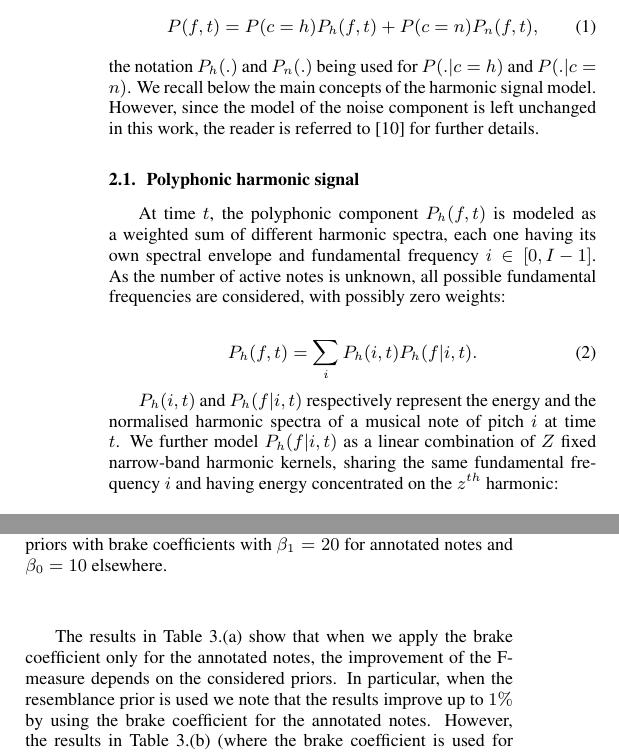
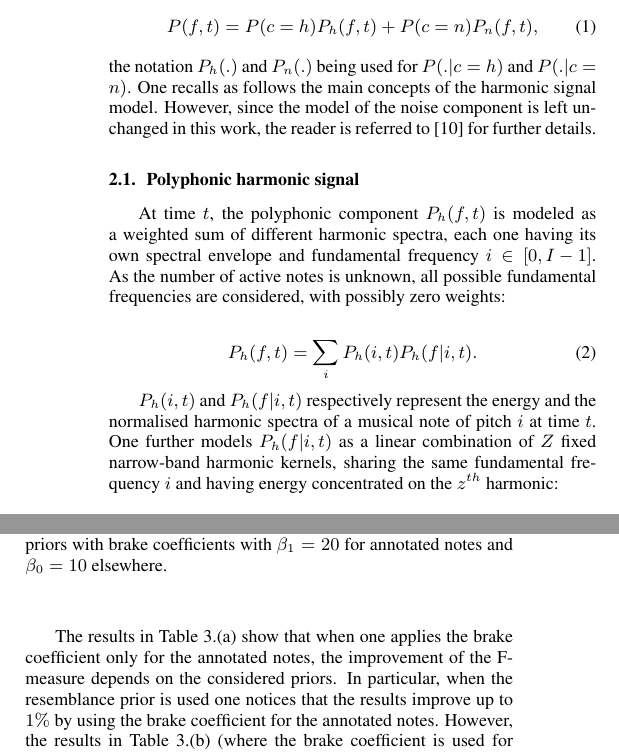
Before and after one commit to cscatolini/latex-icassp-2015, a LaTeX paper (Andrade-icassp2014.tex): two parts of the columns of pages 2 and 4 of 5, joined at a grey line, cut so that both start at the same text. Compiled offline with pdfLaTeX.

Commit message:
3rd person, singular, present

```diff
--- a/Andrade-icassp2014.tex
+++ b/Andrade-icassp2014.tex
@@ -106,7 +106,7 @@ In BHAD, the absolute value of the normalised constant-Q transform (CQT) of a si
 \begin{equation}
 P(f,t) = P(c=h)P_h(f,t)+P(c=n)P_n(f,t),
 \end{equation}
-the notation $P_h(.)$ and $P_n(.)$ being used for $P(.|c=h)$ and $P(.|c=n)$.  We recall below the main concepts of the harmonic signal model. However, since the model of the noise component is left unchanged in this work, the reader is referred to \cite{Fuentes2012_EUSIPCO} for further details.
+the notation $P_h(.)$ and $P_n(.)$ being used for $P(.|c=h)$ and $P(.|c=n)$.  One recalls as follows the main concepts of the harmonic signal model. However, since the model of the noise component is left unchanged in this work, the reader is referred to \cite{Fuentes2012_EUSIPCO} for further details.
 %\subsection{Noise signal}
 
 %The noise signal is modeled as the convolution of a narrow-band window and a noise time-frequency distribution:
@@ -125,7 +125,7 @@ At time $t$, the polyphonic component $P_h(f,t)$ is modeled as a weighted sum of
 P_h(f,t) = \sum_i P_h(i,t)P_h(f|i,t).
 \end{equation}
 
-$P_h(i,t)$ and $P_h(f|i,t)$ respectively represent the energy and the normalised harmonic spectra of a musical note of pitch $i$ at time $t$. We further model $P_h(f|i,t)$ as a linear combination of $Z$ fixed narrow-band harmonic kernels, sharing the same fundamental frequency $i$ and having energy concentrated on the $z^{th}$ harmonic:
+$P_h(i,t)$ and $P_h(f|i,t)$ respectively represent the energy and the normalised harmonic spectra of a musical note of pitch $i$ at time $t$. One further models $P_h(f|i,t)$ as a linear combination of $Z$ fixed narrow-band harmonic kernels, sharing the same fundamental frequency $i$ and having energy concentrated on the $z^{th}$ harmonic:
 %$P_h(i,t)$ is the note's energy at time $t$ and $P_h(f|i,t)$ is its normalised harmonic spectrum. Each harmonic spectrum is decomposed as a linear combination of $Z$ narrow-band harmonic kernels sharing the same fundamental frequency $i$ and having energy concentrated on the $z^{th}$ harmonic $P_h(f|z,i)$, weighted by its spectral envelope $P_h(z|i,t)$:
 
 \begin{align}
@@ -185,10 +185,10 @@ In addition to relevant parameters initialisation, priors are used to integrate
 %\end{enumerate}
 
 %\subsection{Manual annotation}
-It is expected that involving the user in the transcription process should improve the overall transcription performances. In this paper, we evaluate a rather simple interaction process where the user has manually transcribed beforehand the first ten seconds of each processed musical recording. This partial transcription is then used to create initial templates of the spectral envelope $P(z|i,t)$ for each note of pitch $i$. If a note appears more than once in these first ten seconds, the template is obtained by averaging all occurrences of this given note for each kernel $z \in \left[1,Z\right]$. The transcription algorithm BHAD is then run as in the unsupervised case but with an improved initial estimation of, at least, some of the spectral envelopes $P(z|i,t)$.
+It is expected that involving the user in the transcription process should improve the overall transcription performances. In this paper, one evaluates a rather simple interaction process where the user has manually transcribed beforehand the first ten seconds of each processed musical recording. This partial transcription is then used to create initial templates of the spectral envelope $P(z|i,t)$ for each note of pitch $i$. If a note appears more than once in these first ten seconds, the template is obtained by averaging all occurrences of this given note for each kernel $z \in \left[1,Z\right]$. The transcription algorithm BHAD is then run as in the unsupervised case but with an improved initial estimation of, at least, some of the spectral envelopes $P(z|i,t)$.
 
 \subsection{Strategies for initialisation of the non-annotated notes}
 
-Except when the music is highly repetitive, the note present in the first ten seconds only represent a subset of all notes played in the musical recording. The envelope templates of the remaining notes cannot be learned but still have to be initialised to some value before the BHAD algorithm is run. We evaluate below three strategies for initialising the templates of the remaining notes:
+Except when the music is highly repetitive, the note present in the first ten seconds only represent a subset of all notes played in the musical recording. The envelope templates of the remaining notes cannot be learned but still have to be initialised to some value before the BHAD algorithm is run. One evaluates below three strategies for initialising the templates of the remaining notes:
 
 \begin{enumerate}
@@ -361,7 +361,7 @@ RSB	& 77,02 &	 77,02 &	\textbf{77,03} &	76,98 \\\thickhline
 \end{figure}
 
 
-The results in Table \ref{tab:brake}.(a) show that when we apply the brake coefficient only for the annotated notes, the improvement of the F-measure depends on the considered priors. In particular, when the resemblance prior is used we note that the results improve up to $1\%$ by using the brake coefficient for the annotated notes. However, the results in Table \ref{tab:brake}.(b) (where the brake coefficient is used for all notes) show that there is little interest to use a more restrictive convergence rate for annotated notes compared to the one used for non-annotated notes (a maximum of $0.1\%$ increase in F-measure is observed).
+The results in Table \ref{tab:brake}.(a) show that when one applies the brake coefficient only for the annotated notes, the improvement of the F-measure depends on the considered priors. In particular, when the resemblance prior is used one notices that the results improve up to $1\%$ by using the brake coefficient for the annotated notes. However, the results in Table \ref{tab:brake}.(b) (where the brake coefficient is used for all notes) show that there is little interest to use a more restrictive convergence rate for annotated notes compared to the one used for non-annotated notes (a maximum of $0.1\%$ increase in F-measure is observed).
 
 
 \section{Conclusion}
```
Also changed, not shown: Andrade-icassp2014.pdf, Andrade-icassp2014.tex (12 more changed lines).
